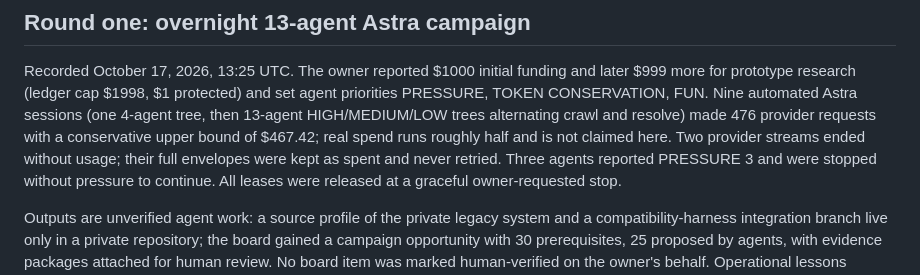
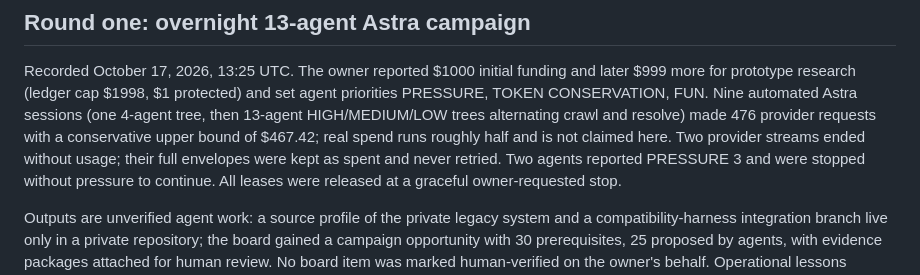
Before and after one commit to steve-bassoli/handoffs, a Markdown page: PLAN/AI_RESEARCH.md, the part around the change. GitHub-like rendering.

Commit message:
Correct the round-one PRESSURE 3 count to two agents
Complexity: LOW
Plan-step: round-one-record-fix
Plan-sha256: 8f8ff35f96ad6b1fec305abceba8f747d42455f8bdcbc57bca2b56a8d1af0313

```diff
--- a/PLAN/AI_RESEARCH.md
+++ b/PLAN/AI_RESEARCH.md
@@ -562,7 +562,7 @@ agent priorities PRESSURE, TOKEN CONSERVATION, FUN. Nine automated Astra session
 (one 4-agent tree, then 13-agent HIGH/MEDIUM/LOW trees alternating crawl and
 resolve) made 476 provider requests with a conservative upper bound of $467.42;
 real spend runs roughly half and is not claimed here. Two provider streams ended
-without usage; their full envelopes were kept as spent and never retried. Three
+without usage; their full envelopes were kept as spent and never retried. Two
 agents reported PRESSURE 3 and were stopped without pressure to continue. All
 leases were released at a graceful owner-requested stop.
 
```
